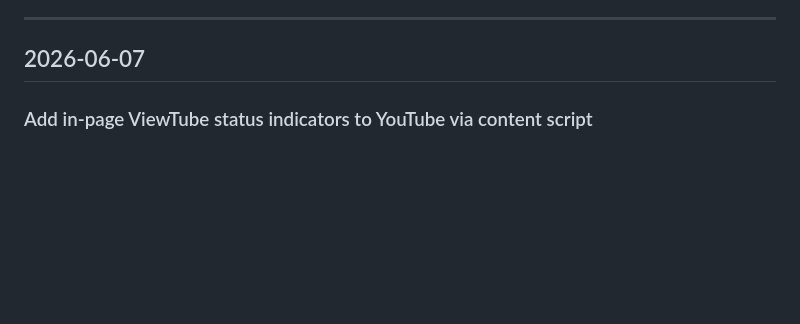
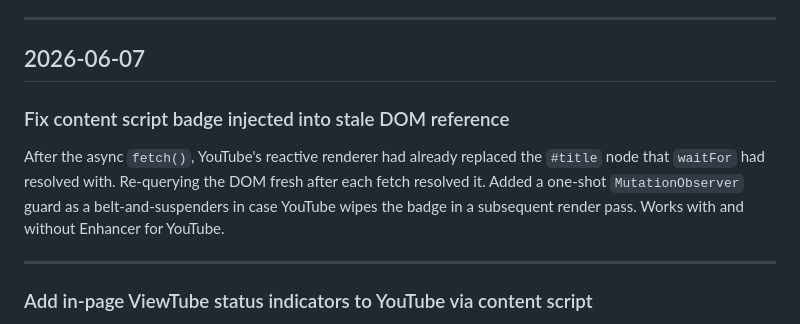
Before and after one commit to bomara512/airchivist, a Markdown page: CHANGELOG.md, the part around the change. Drawn GitHub-style; blank space fills up the shorter version.

Commit message:
update changelog: content script badge fix
Co-Authored-By: Claude Sonnet 4.6 <noreply@anthropic.com>

```diff
--- a/CHANGELOG.md
+++ b/CHANGELOG.md
@@ -5,6 +5,12 @@ Decisions are listed chronologically. Dates before 2026-05-28 are approximate
 ---
 
 ## 2026-06-07
+
+### Fix content script badge injected into stale DOM reference
+
+After the async `fetch()`, YouTube's reactive renderer had already replaced the `#title` node that `waitFor` had resolved with. Re-querying the DOM fresh after each fetch resolved it. Added a one-shot `MutationObserver` guard as a belt-and-suspenders in case YouTube wipes the badge in a subsequent render pass. Works with and without Enhancer for YouTube.
+
+---
 
 ### Add in-page ViewTube status indicators to YouTube via content script
 
```
